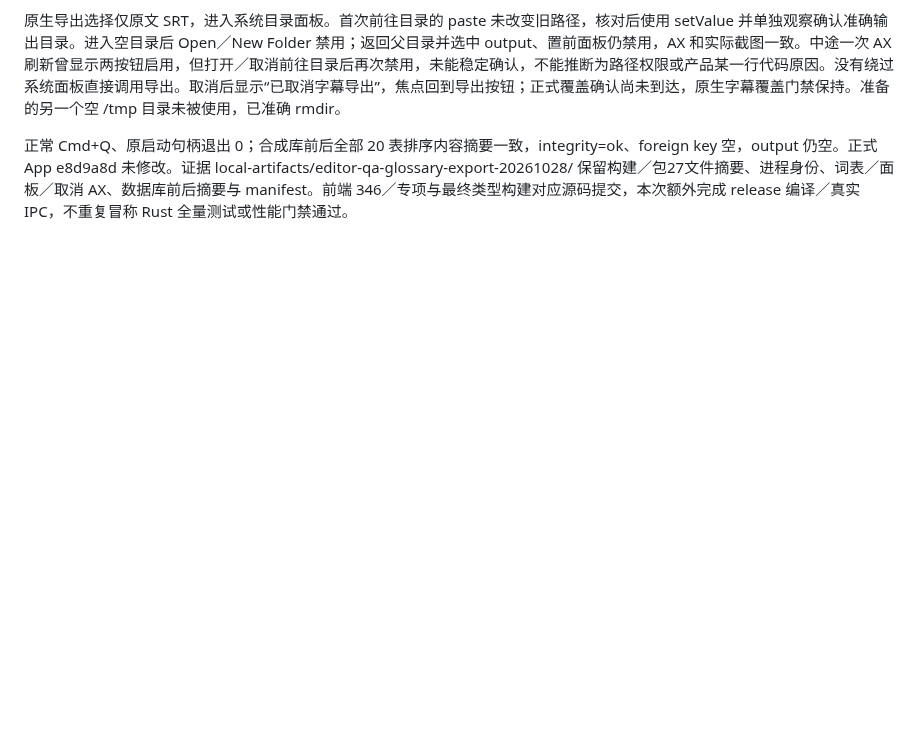
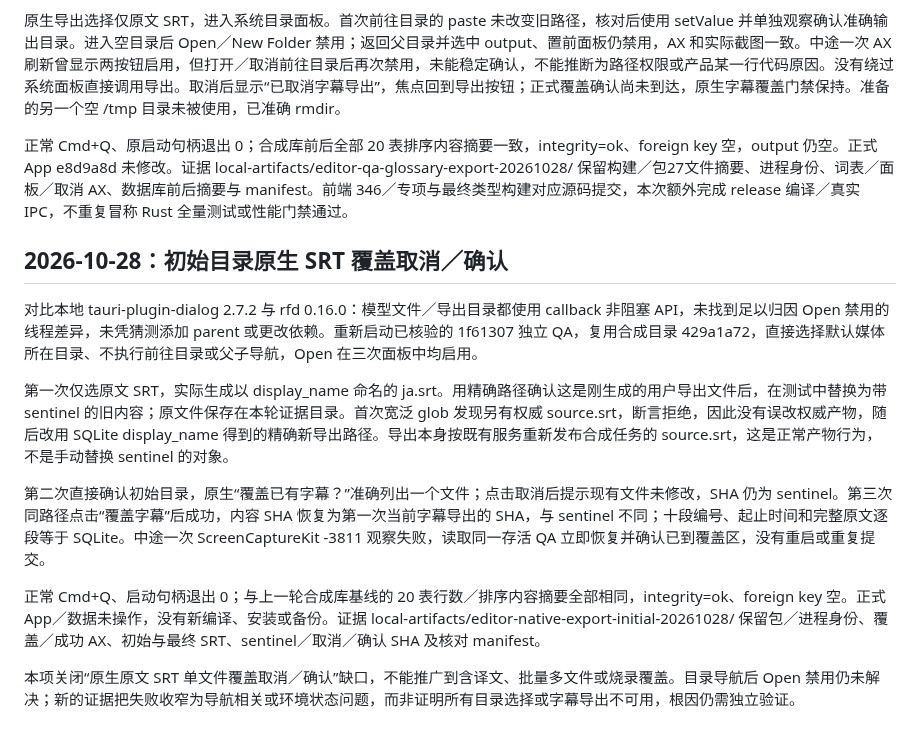
Before and after one commit to chai-yinfeng/Atogaki_Subtitle, a Markdown page: docs/editor-workspace-validation.md, the part around the change. GitHub-like rendering; blank space fills up the shorter version.

Commit message:
Verify native source subtitle overwrite cancellation and confirmation

```diff
--- a/docs/editor-workspace-validation.md
+++ b/docs/editor-workspace-validation.md
@@ -1038,3 +1038,16 @@ launchctl procinfo 需要 root，保留阻挡日志，不据此认领直接内
 原生导出选择仅原文 SRT，进入系统目录面板。首次前往目录的 paste 未改变旧路径，核对后使用 setValue 并单独观察确认准确输出目录。进入空目录后 Open／New Folder 禁用；返回父目录并选中 output、置前面板仍禁用，AX 和实际截图一致。中途一次 AX 刷新曾显示两按钮启用，但打开／取消前往目录后再次禁用，未能稳定确认，不能推断为路径权限或产品某一行代码原因。没有绕过系统面板直接调用导出。取消后显示“已取消字幕导出”，焦点回到导出按钮；正式覆盖确认尚未到达，原生字幕覆盖门禁保持。准备的另一个空 /tmp 目录未被使用，已准确 rmdir。
 
 正常 Cmd+Q、原启动句柄退出 0；合成库前后全部 20 表排序内容摘要一致，integrity=ok、foreign key 空，output 仍空。正式 App e8d9a8d 未修改。证据 local-artifacts/editor-qa-glossary-export-20261028/ 保留构建／包27文件摘要、进程身份、词表／面板／取消 AX、数据库前后摘要与 manifest。前端 346／专项与最终类型构建对应源码提交，本次额外完成 release 编译／真实 IPC，不重复冒称 Rust 全量测试或性能门禁通过。
+
+
+## 2026-10-28：初始目录原生 SRT 覆盖取消／确认
+
+对比本地 tauri-plugin-dialog 2.7.2 与 rfd 0.16.0：模型文件／导出目录都使用 callback 非阻塞 API，未找到足以归因 Open 禁用的线程差异，未凭猜测添加 parent 或更改依赖。重新启动已核验的 1f61307 独立 QA，复用合成目录 429a1a72，直接选择默认媒体所在目录、不执行前往目录或父子导航，Open 在三次面板中均启用。
+
+第一次仅选原文 SRT，实际生成以 display_name 命名的 ja.srt。用精确路径确认这是刚生成的用户导出文件后，在测试中替换为带 sentinel 的旧内容；原文件保存在本轮证据目录。首次宽泛 glob 发现另有权威 source.srt，断言拒绝，因此没有误改权威产物，随后改用 SQLite display_name 得到的精确新导出路径。导出本身按既有服务重新发布合成任务的 source.srt，这是正常产物行为，不是手动替换 sentinel 的对象。
+
+第二次直接确认初始目录，原生“覆盖已有字幕？”准确列出一个文件；点击取消后提示现有文件未修改，SHA 仍为 sentinel。第三次同路径点击“覆盖字幕”后成功，内容 SHA 恢复为第一次当前字幕导出的 SHA，与 sentinel 不同；十段编号、起止时间和完整原文逐段等于 SQLite。中途一次 ScreenCaptureKit -3811 观察失败，读取同一存活 QA 立即恢复并确认已到覆盖区，没有重启或重复提交。
+
+正常 Cmd+Q、启动句柄退出 0；与上一轮合成库基线的 20 表行数／排序内容摘要全部相同，integrity=ok、foreign key 空。正式 App／数据未操作，没有新编译、安装或备份。证据 local-artifacts/editor-native-export-initial-20261028/ 保留包／进程身份、覆盖／成功 AX、初始与最终 SRT、sentinel／取消／确认 SHA 及核对 manifest。
+
+本项关闭“原生原文 SRT 单文件覆盖取消／确认”缺口，不能推广到含译文、批量多文件或烧录覆盖。目录导航后 Open 禁用仍未解决；新的证据把失败收窄为导航相关或环境状态问题，而非证明所有目录选择或字幕导出不可用，根因仍需独立验证。
```
Also changed, not shown: docs/roadmap.md (+2 -2 lines), docs/unified-editor-acceptance.md (+1 -1 lines).
